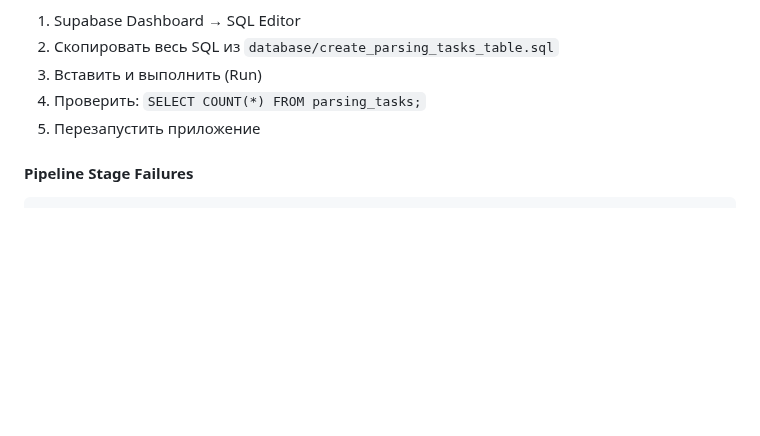
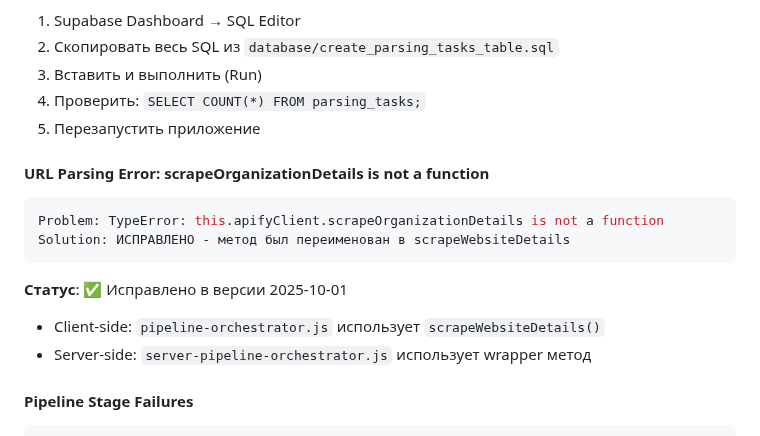
Before and after one commit to gymnastika/parsing_project, a Markdown page: CLAUDE.md, the part around the change. Drawn GitHub-style; blank space fills up the shorter version.

Commit message:
Auto-commit: обновление от Claude

````diff
--- a/CLAUDE.md
+++ b/CLAUDE.md
@@ -771,6 +771,16 @@ Solution: Выполнить SQL миграцию из database/create_parsing_t
 4. Проверить: `SELECT COUNT(*) FROM parsing_tasks;`
 5. Перезапустить приложение
 
+#### **URL Parsing Error: scrapeOrganizationDetails is not a function**
+```javascript
+Problem: TypeError: this.apifyClient.scrapeOrganizationDetails is not a function
+Solution: ИСПРАВЛЕНО - метод был переименован в scrapeWebsiteDetails
+```
+
+**Статус**: ✅ Исправлено в версии 2025-10-01
+- Client-side: `pipeline-orchestrator.js` использует `scrapeWebsiteDetails()`
+- Server-side: `server-pipeline-orchestrator.js` использует wrapper метод
+
 #### **Pipeline Stage Failures**
 ```javascript
 // Stage 1: OpenAI Assistant не отвечает
````
